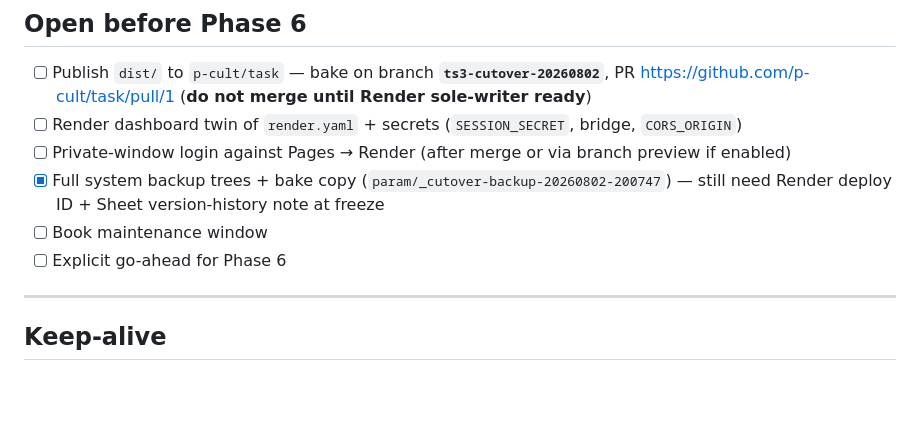
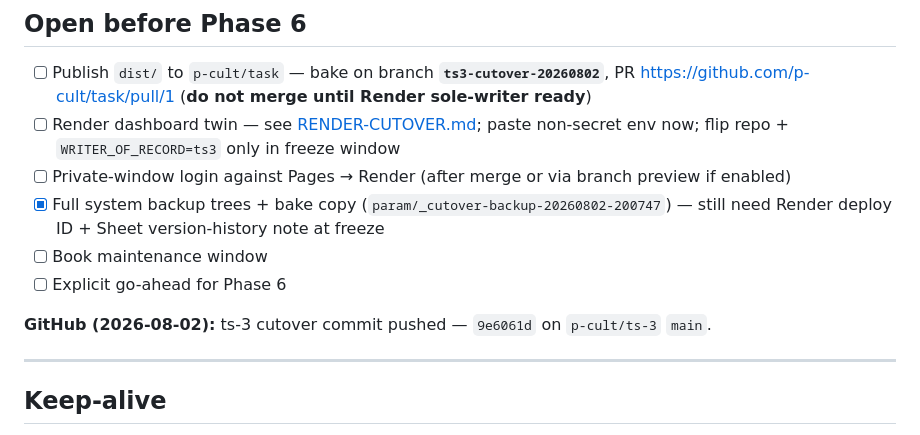
Before and after one commit to p-cult/ts-3, a Markdown page: docs/REHEARSAL.md, the part around the change. GitHub-like rendering; blank space fills up the shorter version.

Commit message:
Document Render dashboard cutover steps.
Co-authored-by: Cursor <cursoragent@cursor.com>

```diff
--- a/docs/REHEARSAL.md
+++ b/docs/REHEARSAL.md
@@ -86,11 +86,13 @@ Birth used `OUTBOX_AWAIT_BIRTH` (synced on create). Patches write-behind then dr
 ## Open before Phase 6
 
 - [ ] Publish `dist/` to `p-cult/task` — bake on branch **`ts3-cutover-20260802`**, PR https://github.com/p-cult/task/pull/1 (**do not merge until Render sole-writer ready**)
-- [ ] Render dashboard twin of `render.yaml` + secrets (`SESSION_SECRET`, bridge, `CORS_ORIGIN`)
+- [ ] Render dashboard twin — see [RENDER-CUTOVER.md](./RENDER-CUTOVER.md); paste non-secret env now; flip repo + `WRITER_OF_RECORD=ts3` only in freeze window
 - [ ] Private-window login against Pages → Render (after merge or via branch preview if enabled)
 - [x] Full system backup trees + bake copy (`param/_cutover-backup-20260802-200747`) — still need Render deploy ID + Sheet version-history note at freeze
 - [ ] Book maintenance window
 - [ ] Explicit go-ahead for Phase 6
+
+**GitHub (2026-08-02):** ts-3 cutover commit pushed — `9e6061d` on `p-cult/ts-3` `main`.
 
 ---
 
```
